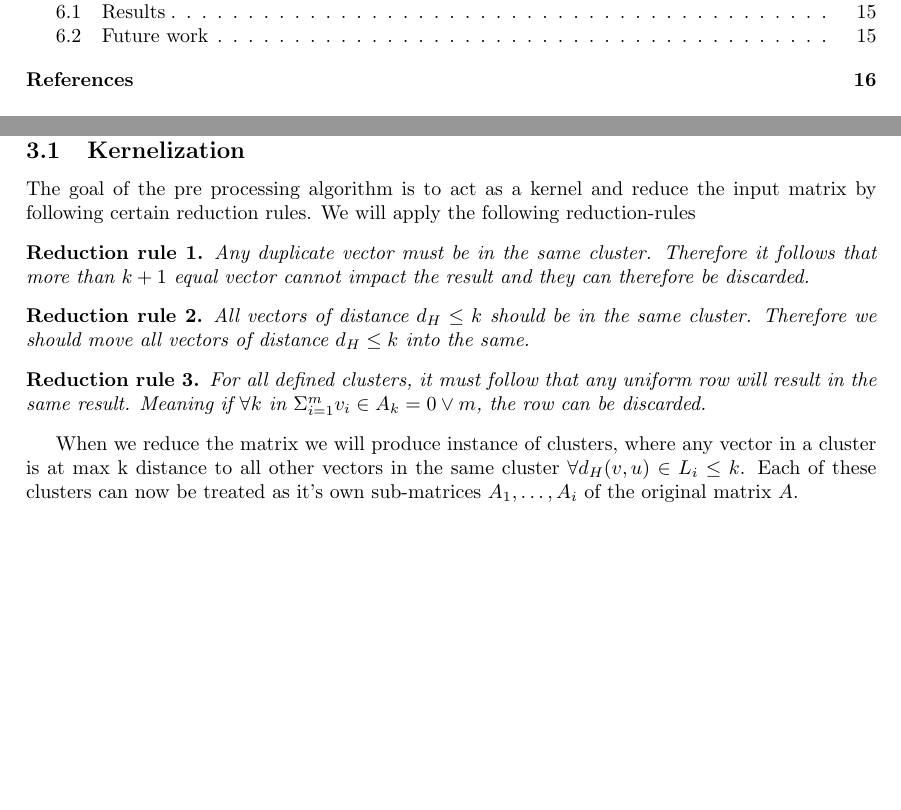
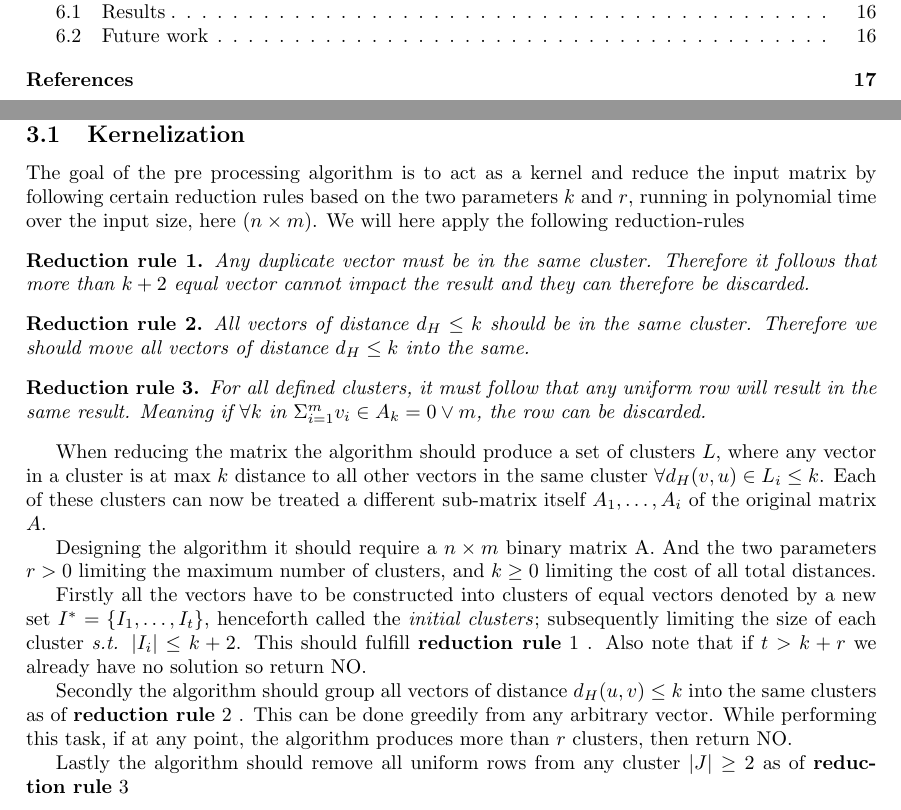
Before and after one commit to RakNoel/MasterProject, a LaTeX thesis (thesis/thesis.tex, which reads thesis/extras/commands.tex, thesis/extras/packages.tex): two parts of pages 4 and 10 of 17 before the commit and two parts of pages 4 and 10 of 18 after it, joined at a grey line, cut so that both start at the same text, the shorter picture padded with empty space. Compiled offline with pdfLaTeX.

Commit message:
Finishing kernel desc, add fancyref

```diff
--- a/thesis/extras/commands.tex
+++ b/thesis/extras/commands.tex
@@ -21,3 +29,10 @@
+\textbf{reduction~rule}\fancyrefdefaultspacing#1
+}
+
+\Frefformat{vario}{\fancyrefredlabelprefix}{
+    \textbf{Reduction~rule}\fancyrefdefaultspacing#1
+}
+
 \newenvironment{problem}[2][]{
     \mdfsetup{
         frametitle={
--- a/thesis/extras/packages.tex
+++ b/thesis/extras/packages.tex
@@ -2,6 +2,7 @@
 \usepackage[colorlinks=true,urlcolor=cyan,linkcolor=black,citecolor=red,bookmarksopen=true]{hyperref}
 \usepackage{bookmark}
 
+\usepackage{fancyref}
 \usepackage[utf8]{inputenc}
 \usepackage{amsmath}
 \usepackage{amsthm}
--- a/thesis/thesis.tex
+++ b/thesis/thesis.tex
@@ -295,27 +295,40 @@ a runtime in the form of $f(k) * |(x,k)|^c$. We can see that the proposed runtim
 
 \section{Algorithm}
 \subsection{Kernelization}
-The goal of the pre processing algorithm is to act as a kernel and reduce the input matrix by following certain reduction rules.
-We will apply the following reduction-rules
-
-\begin{reductionrule}
-    Any duplicate vector must be in the same cluster. Therefore it follows that more than $k+1$ equal vector
+The goal of the pre processing algorithm is to act as a kernel and reduce the input matrix by following certain reduction rules
+based on the two parameters $k$ and $r$, running in polynomial time over the input size, here ($n \times m$).
+We will here apply the following reduction-rules
+\begin{reductionrule}\label{red:equalclusters}
+    Any duplicate vector must be in the same cluster. Therefore it follows that more than $k+2$ equal vector
     cannot impact the result and they can therefore be discarded.
 \end{reductionrule}
 
-\begin{reductionrule}
+\begin{reductionrule}\label{red:distmaxk}
     All vectors of distance $d_H \leq k$ should be in the same cluster. Therefore we should move all vectors of
     distance $d_H \leq k$ into the same.
 \end{reductionrule}
 
-\begin{reductionrule}
+\begin{reductionrule}\label{red:uniformrow}
     For all defined clusters, it must follow that any \textit{uniform row} will result in the same result. Meaning
     if $\forall k$ in $\Sigma_{i=1}^{m} v_i \in A_k = 0 \vee m$, the row can be discarded.
 \end{reductionrule}
 
-When we reduce the matrix we will produce instance of clusters, where any vector in a cluster is at max k distance to all
-other vectors in the same cluster $\forall d_H(v, u) \in L_i \leq k$. Each of these clusters  can now be treated as it's
-own sub-matrices $A_1, \dots, A_i$ of the original matrix $A$.
+When reducing the matrix the algorithm should produce a set of clusters $L$, where any vector in a cluster is at max $k$ distance to all
+other vectors in the same cluster $\forall d_H(v, u) \in L_i \leq k$. Each of these clusters can now be treated a
+different sub-matrix itself $A_1, \dots, A_i$ of the original matrix $A$.
+
+Designing the algorithm it should require a $n \times m$ binary matrix A. And the two parameters $r > 0$ limiting the
+maximum number of clusters, and $k \geq 0$ limiting the cost of all total distances.
+
+Firstly all the vectors have to be constructed into clusters of equal vectors denoted by a new set $I^* = \{I_1, \dots, I_t\}$, henceforth
+called the \textit{initial clusters}; subsequently limiting the size of each cluster \textit{s.t.} $|I_i| \leq k+2$. This should
+fulfill\mref{red:equalclusters}. Also note that if $t > k+r$ we
+already have no solution so return NO.
+
+Secondly the algorithm should group all vectors of distance $d_H(u,v) \leq k$ into the same clusters as of\mref{red:distmaxk}. This can be done greedily from any
+arbitrary vector. While performing this task, if at any point, the algorithm produces more than $r$ clusters, then return NO.
+
+Lastly the algorithm should remove all uniform rows from any cluster $|J| \geq 2$ as of\mref{red:uniformrow}
 \input{algorithms/kernel.tex}
 
 \subsection{Branching Algorithm}
```
Also changed, not shown: thesis/algorithms/kernel.tex (+1 -1 lines), thesis/algorithms/main-branching.tex (+1 -1 lines), thesis/algorithms/solution-reconstruction.tex (+1 -1 lines), thesis/algorithms/test-generation.tex (+1 -1 lines), thesis/extras/commands.tex (8 more changed lines).
